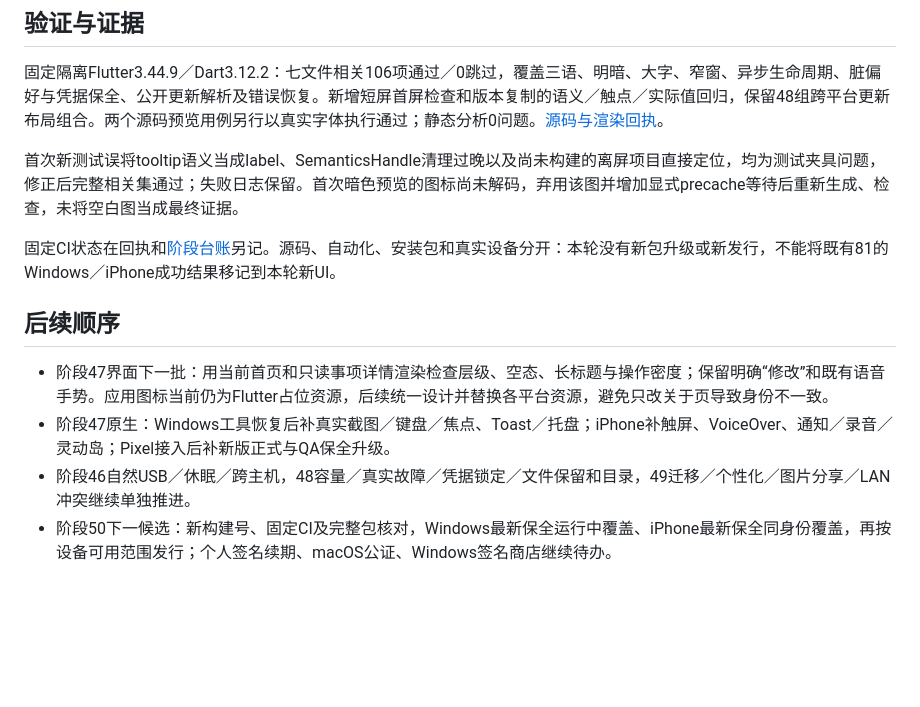
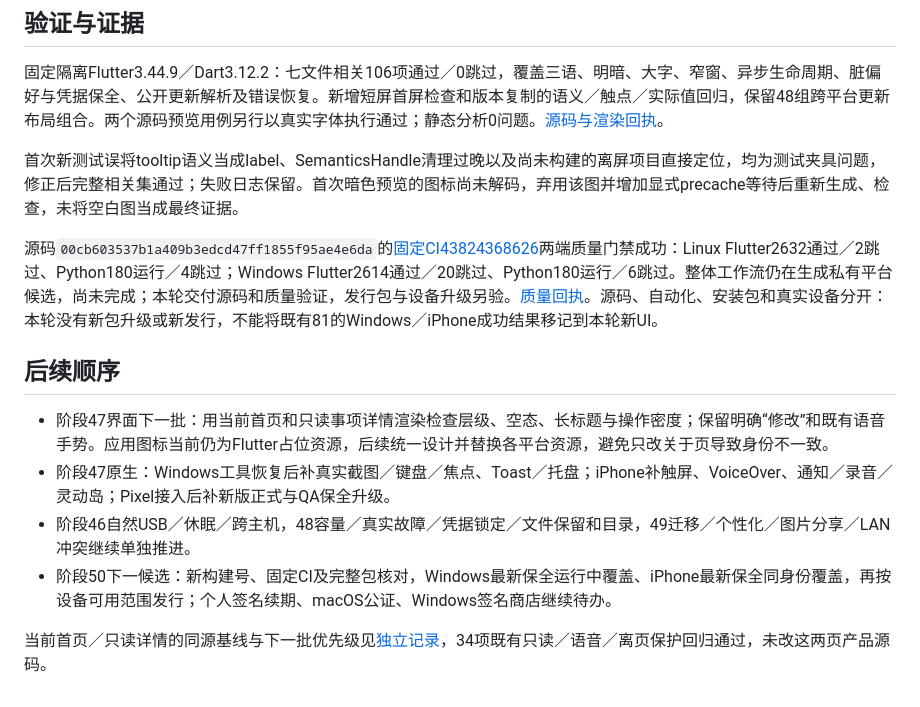
Before and after one commit to yarnway/dontforget, a Markdown page: docs/UX_Settings_About_2026-11-16.md, the part around the change. Drawn GitHub-style; blank space fills up the shorter version.

```diff
--- a/docs/UX_Settings_About_2026-11-16.md
+++ b/docs/UX_Settings_About_2026-11-16.md
@@ -44,7 +44,7 @@ Windows computer-use在初始化时仍报`sandboxCwd is not a local file URI`，
 
 首次新测试误将tooltip语义当成label、SemanticsHandle清理过晚以及尚未构建的离屏项目直接定位，均为测试夹具问题，修正后完整相关集通过；失败日志保留。首次暗色预览的图标尚未解码，弃用该图并增加显式precache等待后重新生成、检查，未将空白图当成最终证据。
 
-固定CI状态在回执和[阶段台账](Next_Steps_2026-11-02.md)另记。源码、自动化、安装包和真实设备分开：本轮没有新包升级或新发行，不能将既有81的Windows／iPhone成功结果移记到本轮新UI。
+源码`00cb603537b1a409b3edcd47ff1855f95ae4e6da`的[固定CI43824368626](https://github.com/yarnway/dontforget/actions/runs/43824368626)两端质量门禁成功：Linux Flutter2632通过／2跳过、Python180运行／4跳过；Windows Flutter2614通过／20跳过、Python180运行／6跳过。整体工作流仍在生成私有平台候选，尚未完成；本轮交付源码和质量验证，发行包与设备升级另验。[质量回执](benchmarks/github-ci-ux-quality-2026-11-16.json)。源码、自动化、安装包和真实设备分开：本轮没有新包升级或新发行，不能将既有81的Windows／iPhone成功结果移记到本轮新UI。
 
 ## 后续顺序
 
@@ -52,3 +52,5 @@ Windows computer-use在初始化时仍报`sandboxCwd is not a local file URI`，
 - 阶段47原生：Windows工具恢复后补真实截图／键盘／焦点、Toast／托盘；iPhone补触屏、VoiceOver、通知／录音／灵动岛；Pixel接入后补新版正式与QA保全升级。
 - 阶段46自然USB／休眠／跨主机，48容量／真实故障／凭据锁定／文件保留和目录，49迁移／个性化／图片分享／LAN冲突继续单独推进。
 - 阶段50下一候选：新构建号、固定CI及完整包核对，Windows最新保全运行中覆盖、iPhone最新保全同身份覆盖，再按设备可用范围发行；个人签名续期、macOS公证、Windows签名商店继续待办。
+
+当前首页／只读详情的同源基线与下一批优先级见[独立记录](UX_Next_Surface_Baselines_2026-11-16.md)，34项既有只读／语音／离页保护回归通过，未改这两页产品源码。
```
Also changed, not shown: docs/Next_Steps_2026-11-02.md (+2 -2 lines), docs/Task_Resume_Checkpoint.md (+6 -0 lines), docs/UX_Next_Surface_Baselines_2026-11-16.md (added, +34 -0 lines), docs/images/ux-home-feedback-baseline-20261116.png (added), docs/images/ux-home-idle-baseline-20261116.png (added), docs/images/ux-reader-baseline-20261116.png (added), 3 other files.
